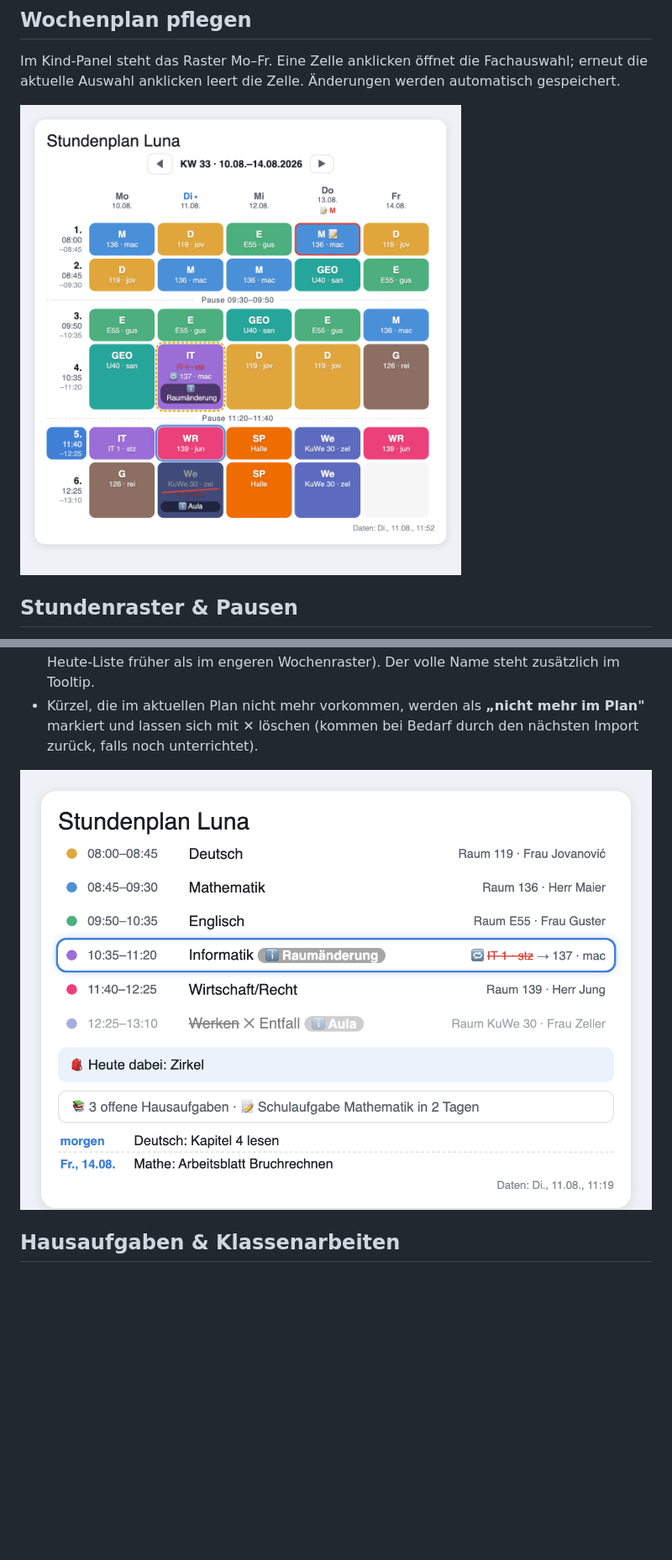
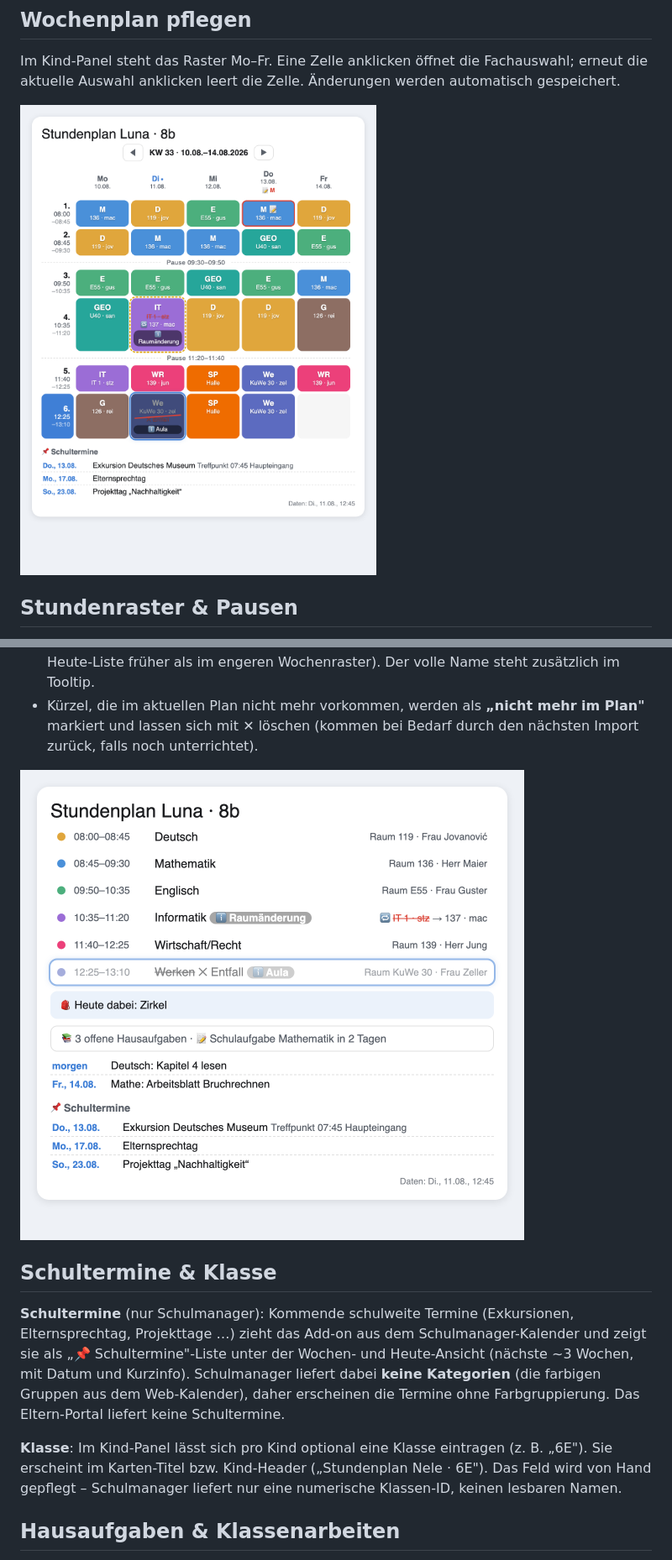
Before and after one commit to Melle79/ha-stundenplan, a Markdown page: HANDBUCH.md, 2 parts joined by grey strips. Shown at 84% size. Rendered like a GitHub page; pictures changed too: docs/img/heute.png, docs/img/woche.png; blank space fills up the shorter version.

```diff
--- a/HANDBUCH.md
+++ b/HANDBUCH.md
@@ -132,6 +132,12 @@ Räume und Lehrer sind **kindspezifisch** (Geschwister an verschiedenen Schulen
 
 ![Heute-Ansicht mit Lehrer-Klarnamen](docs/img/heute.png)
 
+## Schultermine & Klasse
+
+**Schultermine** (nur Schulmanager): Kommende schulweite Termine (Exkursionen, Elternsprechtag, Projekttage …) zieht das Add-on aus dem Schulmanager-Kalender und zeigt sie als „📌 Schultermine"-Liste unter der Wochen- und Heute-Ansicht (nächste ~3 Wochen, mit Datum und Kurzinfo). Schulmanager liefert dabei **keine Kategorien** (die farbigen Gruppen aus dem Web-Kalender), daher erscheinen die Termine ohne Farbgruppierung. Das Eltern-Portal liefert keine Schultermine.
+
+**Klasse**: Im Kind-Panel lässt sich pro Kind optional eine Klasse eintragen (z. B. „6E"). Sie erscheint im Karten-Titel bzw. Kind-Header („Stundenplan Nele · 6E"). Das Feld wird von Hand gepflegt – Schulmanager liefert nur eine numerische Klassen-ID, keinen lesbaren Namen.
+
 ## Hausaufgaben & Klassenarbeiten
 
 Bei Schulmanager erscheinen offene **Hausaufgaben** (aus der Todo-Liste) und die **nächste Arbeit** in der Heute- und Schulschluss-Ansicht sowie im Morgen-Push. Fällige Hausaufgaben werden mit Datum (heute/morgen/überfällig) gelistet.
```
Also changed, not shown: CHANGELOG.md (+6 -0 lines), README.md (+2 -0 lines), 7 other files.
